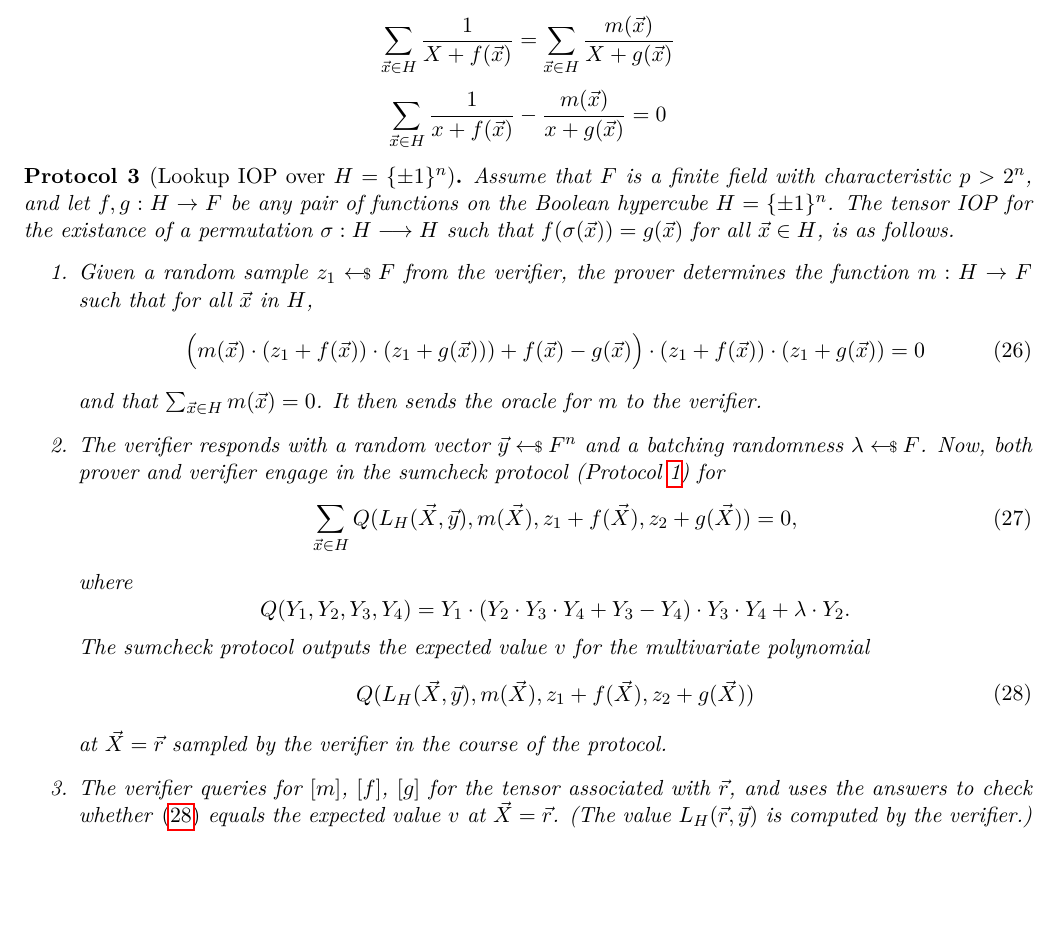
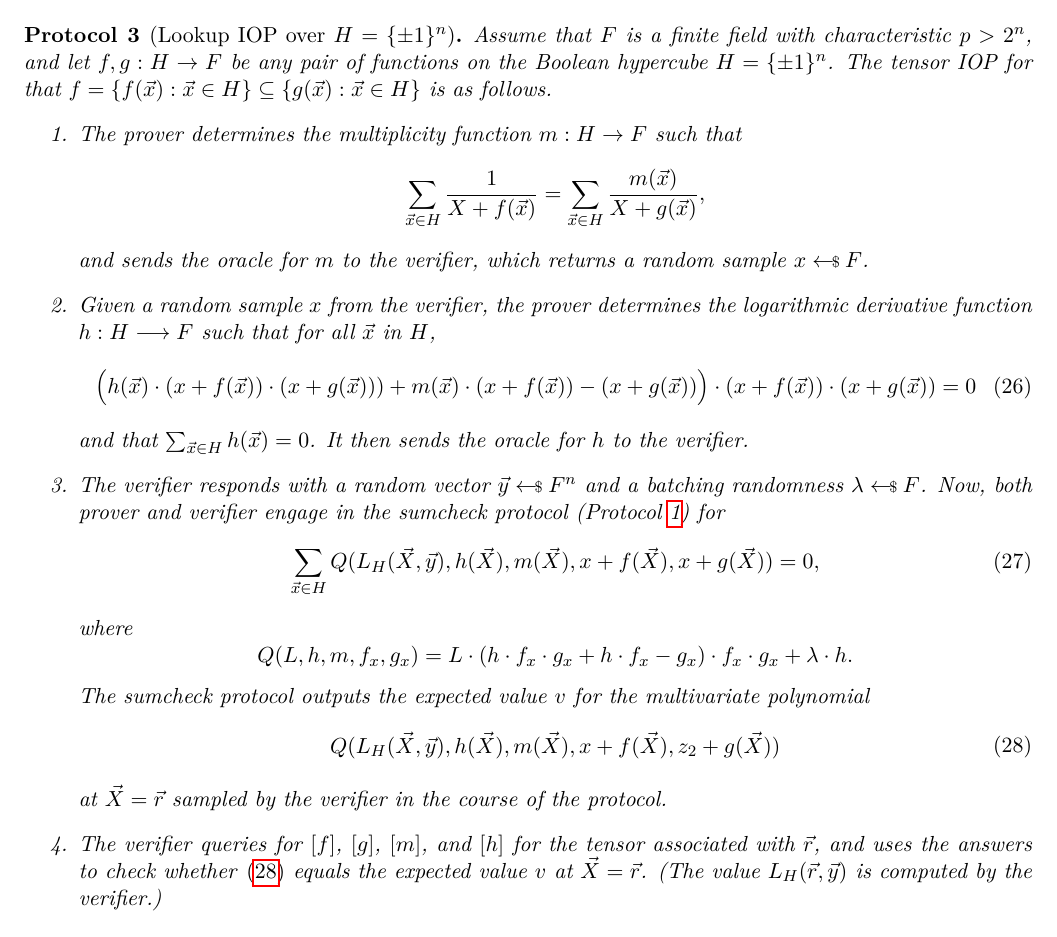
Before and after one commit to Orbis-Tertius/MVlookups, a LaTeX paper (MVPlonk.tex): part of page 12 of 16, cut so that both start at the same text, the shorter picture padded with empty space. Compiled offline with pdfLaTeX.

Commit message:
first draft MV lookup

```diff
--- a/MVPlonk.tex
+++ b/MVPlonk.tex
@@ -877,57 +877,64 @@ can be computed over $H$ at the cost of only $O(|H|)$ field operations.
 
 \section{Lookups over multivariate domains}
 
-\[
-\sum_{\vec x\in H} \frac{1}{X + f(\vec x)} = \sum_{\vec x\in H} \frac{m(\vec x)}{X + g(\vec x)}
-\]
-
-
-\[
-\sum_{\vec x\in H} \frac{1}{x + f(\vec x)} - \frac{m(\vec x)}{x + g(\vec x)} = 0
-\]
+%\[
+%\sum_{\vec x\in H} \frac{1}{X + f(\vec x)} = \sum_{\vec x\in H} \frac{m(\vec x)}{X + g(\vec x)}
+%\]
+%
+%
+%\[
+%\sum_{\vec x\in H} \frac{1}{x + f(\vec x)} - \frac{m(\vec x)}{x + g(\vec x)} = 0
+%\]
 
 
 \begin{protocol}[Lookup IOP over $H=\{\pm 1\}^n$]
 \label{prot:PA}
 Assume that $F$ is a finite field with characteristic $p > 2^n$, and let $f,g :H\rightarrow F$ be any pair of functions on the Boolean hypercube $H=\{\pm 1\}^n$.
-The tensor IOP for the existance of a permutation $\sigma: H\longrightarrow H$ such that $f(\sigma(\vec x))=g(\vec x)$ for all $\vec x\in H$,
- is as follows.
+The tensor IOP for that $f = \{f(\vec x) : \vec x\in H\}\subseteq \{g(\vec x) : \vec x\in H\}$ is as follows.
 \begin{enumerate}
 \item
+The prover determines the multiplicity function $m:H\rightarrow F$ such that
+\[
+\sum_{\vec x\in H} \frac{1}{X + f(\vec x)} = \sum_{\vec x\in H} \frac{m(\vec x)}{X + g(\vec x)},
+\]
+and sends the oracle for $m$ to the verifier, which returns a random sample $x\sample F$.
+
+\item
 \label{i:PAstep1}
-Given a random sample $z_1 \sample F$ from the verifier, the prover determines the function $m:H\rightarrow F$ such that for all $\vec x$ in $H$,
+Given a random sample $x$ from the verifier,  the prover determines the logarithmic derivative function $h: H\longrightarrow F$
+such that for all $\vec x$ in $H$,
 \begin{align}
 \label{e:m}
-	\Big(m(\vec x)\cdot \left(z_1 + f(\vec x))\cdot (z_1 + g(\vec x)) \right) + f(\vec x) - g(\vec x)\Big)\cdot  (z_1 + f(\vec x))\cdot (z_1 + g(\vec x)) &= 0
+	\Big(h(\vec x)\cdot \left(x + f(\vec x))\cdot (x + g(\vec x)) \right) +  m(\vec x) \cdot (x + f(\vec x)) - (x + g(\vec x)) \Big)\cdot  (x + f(\vec x))\cdot (x + g(\vec x)) &= 0
 \end{align}
-and that $\sum_{\vec x\in H} m(\vec x) = 0$.
-It then sends the oracle for $m$ to the verifier.
+and that $\sum_{\vec x\in H} h(\vec x) = 0$.
+It then sends the oracle for $h$ to the verifier.
 
 \item
 \label{i:PAstep2}
 The verifier responds with a random vector $\vec y \sample F^n$ and a batching randomness $\lambda\sample F$.
 Now, both prover and verifier engage in the sumcheck protocol (Protocol \ref{p:Sumcheck}) for
 \begin{align}
-\label{e:sumcheckm}
-	\sum_{\vec x \in H} Q(L_H(\vec X, \vec y), m(\vec X),  z_1 + f(\vec X),  z_2 + g(\vec X))&= 0,
+\label{e:sumcheckh}
+	\sum_{\vec x \in H} Q(L_H(\vec X, \vec y),  h(\vec X), m(\vec X),  x + f(\vec X),  x + g(\vec X))&= 0,
 \end{align}
 where
 \begin{equation*}
-Q(Y_1 , Y_2, Y_3, Y_4) =
-Y_1 \cdot  \left(Y_2\cdot Y_3\cdot Y_4 + Y_3 - Y_4\right)\cdot  Y_3 \cdot Y_4 +  \lambda \cdot Y_2.
+Q(L,h,m, f_x, g_x) =
+L\cdot  \left(h \cdot f_x \cdot g_x + h\cdot f_x-  g_x\right)\cdot  f_x \cdot g_x +  \lambda \cdot h.
 \end{equation*}
 The sumcheck protocol outputs the expected value $v$ for the multivariate polynomial
 \begin{equation}
-\label{e:QPA}
+\label{e:Qlookup}
 \begin{aligned}
-Q(L_H(\vec X, \vec y), m(\vec X), z_1 + f(\vec X),  z_2 + g(\vec X))
+Q(L_H(\vec X, \vec y), h(\vec X), m(\vec X), x + f(\vec X),  z_2 + g(\vec X))
 \end{aligned}
 \end{equation}
 at $\vec X=\vec r$ sampled by the verifier in the course of the protocol.
 
 \item
-The verifier queries for  $[m]$, $[f]$, $[g]$ for the tensor associated with $\vec r$, and uses the answers
-to check whether \eqref{e:QPA} equals the expected value $v$ at $\vec X = \vec r$.
+The verifier queries for  $[f]$, $[g]$, $[m]$, and $[h]$ for the tensor associated with $\vec r$, and uses the answers
+to check whether \eqref{e:Qlookup} equals the expected value $v$ at $\vec X = \vec r$.
 (The value $L_H(\vec r, \vec y)$ is computed by the verifier.)
 \end{enumerate}
 \end{protocol}
```
